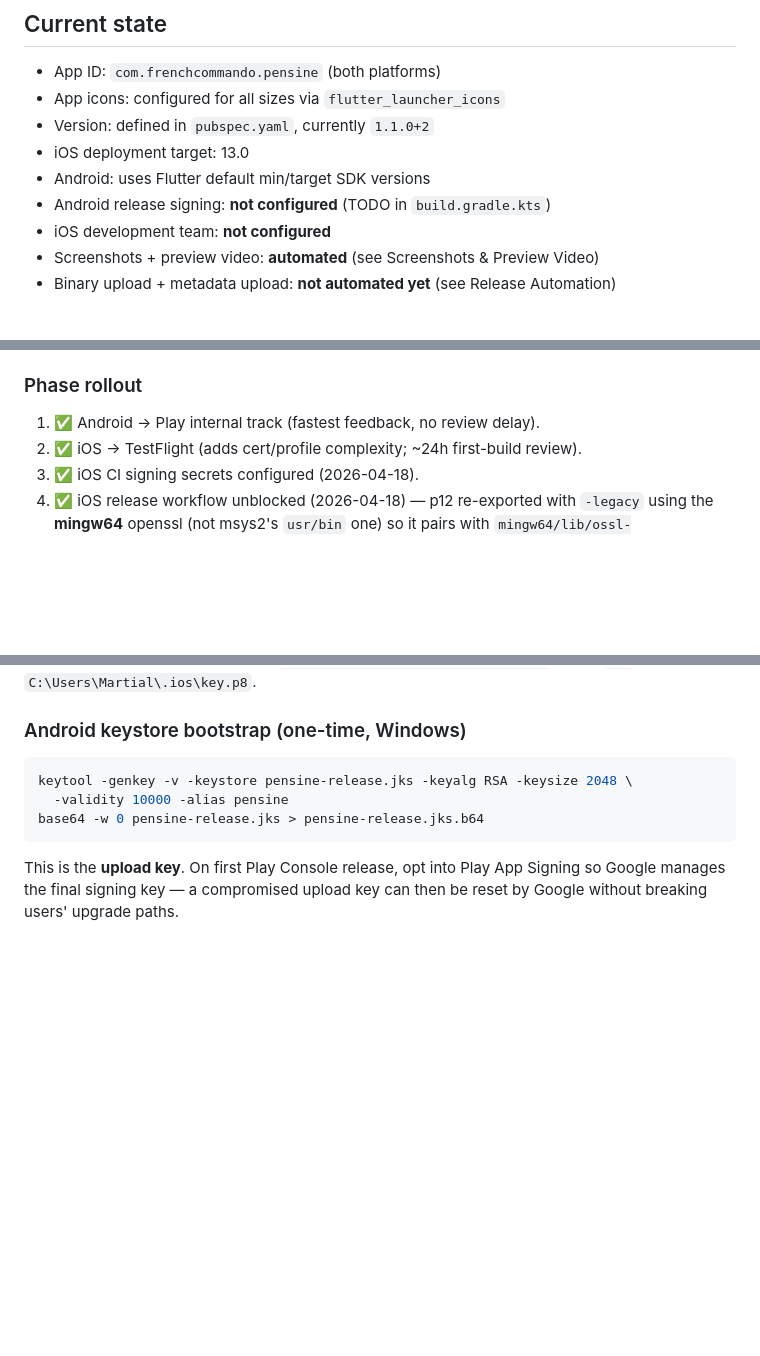
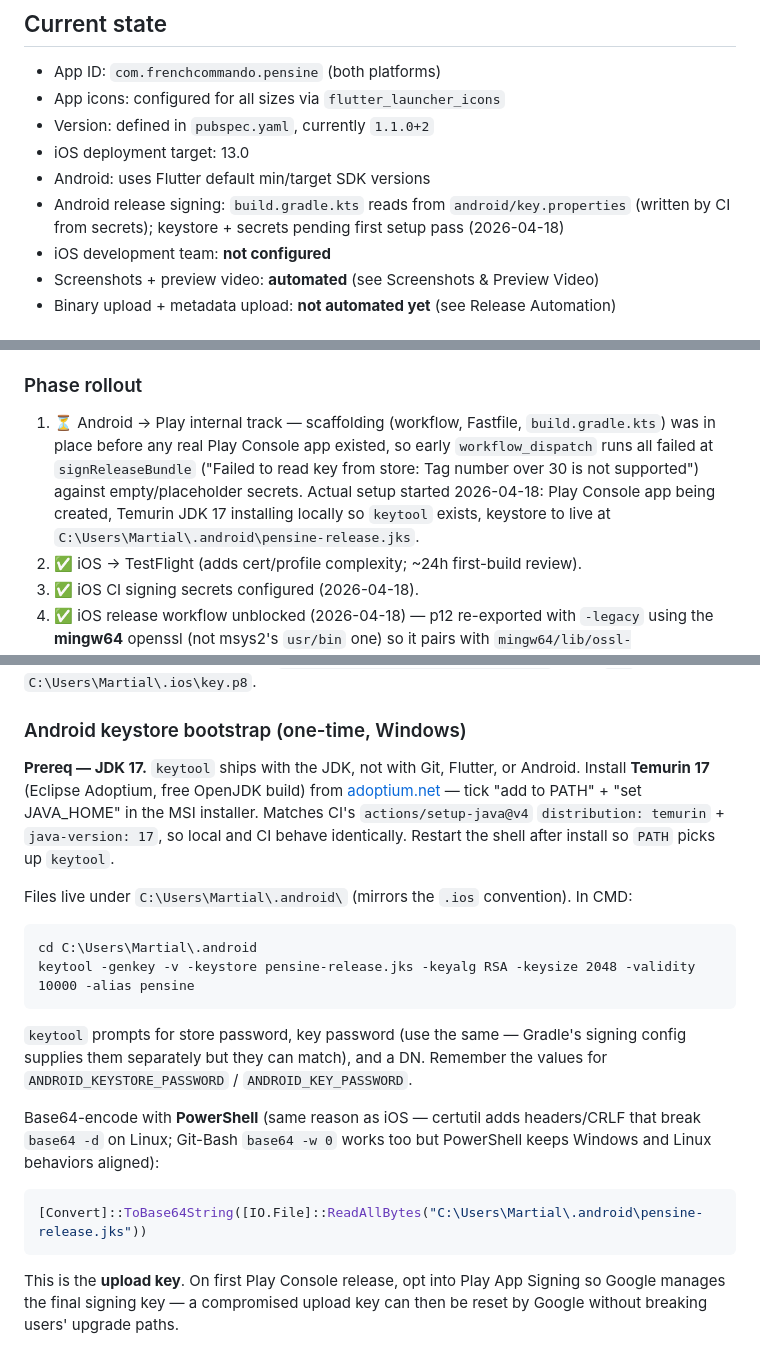
Before and after one commit to FrenchCommando/pensine, a Markdown page: DEPLOYMENT.md, 3 parts joined by grey strips. GitHub-like rendering; blank space fills up the shorter version.

Commit message:
android notes

````diff
--- a/DEPLOYMENT.md
+++ b/DEPLOYMENT.md
@@ -6,7 +6,7 @@
 - Version: defined in `pubspec.yaml`, currently `1.1.0+2`
 - iOS deployment target: 13.0
 - Android: uses Flutter default min/target SDK versions
-- Android release signing: **not configured** (TODO in `build.gradle.kts`)
+- Android release signing: `build.gradle.kts` reads from `android/key.properties` (written by CI from secrets); keystore + secrets pending first setup pass (2026-04-18)
 - iOS development team: **not configured**
 - Screenshots + preview video: **automated** (see Screenshots & Preview Video)
 - Binary upload + metadata upload: **not automated yet** (see Release Automation)
@@ -121,7 +121,7 @@ fastlane/
 - `android metadata` *(not yet)* — would upload Play listing + screenshots via `upload_to_play_store(skip_upload_aab: true, ...)`.
 
 ### Phase rollout
-1. ✅ Android → Play internal track (fastest feedback, no review delay).
+1. ⏳ Android → Play internal track — scaffolding (workflow, Fastfile, `build.gradle.kts`) was in place before any real Play Console app existed, so early `workflow_dispatch` runs all failed at `signReleaseBundle` ("Failed to read key from store: Tag number over 30 is not supported") against empty/placeholder secrets. Actual setup started 2026-04-18: Play Console app being created, Temurin JDK 17 installing locally so `keytool` exists, keystore to live at `C:\Users\Martial\.android\pensine-release.jks`.
 2. ✅ iOS → TestFlight (adds cert/profile complexity; ~24h first-build review).
 3. ✅ iOS CI signing secrets configured (2026-04-18).
 4. ✅ iOS release workflow unblocked (2026-04-18) — p12 re-exported with `-legacy` using the **mingw64** openssl (not msys2's `usr/bin` one) so it pairs with `mingw64/lib/ossl-modules/legacy.dll`. See bootstrap steps below.
@@ -166,10 +166,22 @@ Provisioning profile: create in Apple Developer portal → Profiles → **App St
 App Store Connect API key: App Store Connect → Users and Access → Integrations → App Store Connect API → Team Keys. Create with "App Manager" role. Record Key ID → `APPSTORE_CONNECT_API_KEY_ID`, Issuer ID → `APPSTORE_CONNECT_API_ISSUER_ID`. Download `.p8`, base64-encode with PowerShell → `APPSTORE_CONNECT_API_KEY_P8_BASE64`. Store `.p8` in `C:\Users\Martial\.ios\key.p8`.
 
 ### Android keystore bootstrap (one-time, Windows)
-```bash
-keytool -genkey -v -keystore pensine-release.jks -keyalg RSA -keysize 2048 \
-  -validity 10000 -alias pensine
-base64 -w 0 pensine-release.jks > pensine-release.jks.b64
+
+**Prereq — JDK 17.** `keytool` ships with the JDK, not with Git, Flutter, or Android. Install **Temurin 17** (Eclipse Adoptium, free OpenJDK build) from [adoptium.net](https://adoptium.net/) — tick "add to PATH" + "set JAVA_HOME" in the MSI installer. Matches CI's `actions/setup-java@v4` `distribution: temurin` + `java-version: 17`, so local and CI behave identically. Restart the shell after install so `PATH` picks up `keytool`.
+
+Files live under `C:\Users\Martial\.android\` (mirrors the `.ios` convention). In CMD:
+
+```cmd
+cd C:\Users\Martial\.android
+keytool -genkey -v -keystore pensine-release.jks -keyalg RSA -keysize 2048 -validity 10000 -alias pensine
+```
+
+`keytool` prompts for store password, key password (use the same — Gradle's signing config supplies them separately but they can match), and a DN. Remember the values for `ANDROID_KEYSTORE_PASSWORD` / `ANDROID_KEY_PASSWORD`.
+
+Base64-encode with **PowerShell** (same reason as iOS — certutil adds headers/CRLF that break `base64 -d` on Linux; Git-Bash `base64 -w 0` works too but PowerShell keeps Windows and Linux behaviors aligned):
+
+```powershell
+[Convert]::ToBase64String([IO.File]::ReadAllBytes("C:\Users\Martial\.android\pensine-release.jks"))
 ```
 
 This is the **upload key**. On first Play Console release, opt into Play App Signing so Google manages the final signing key — a compromised upload key can then be reset by Google without breaking users' upgrade paths.
````
Also changed, not shown: other parts of DEPLOYMENT.md (+2 -0 lines).
